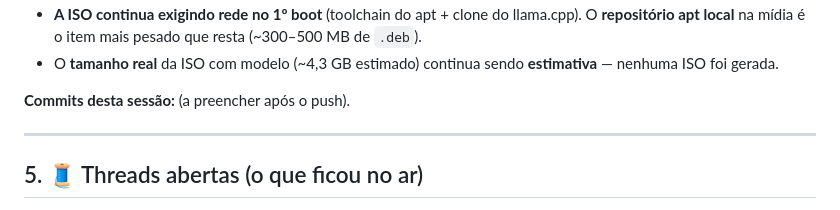
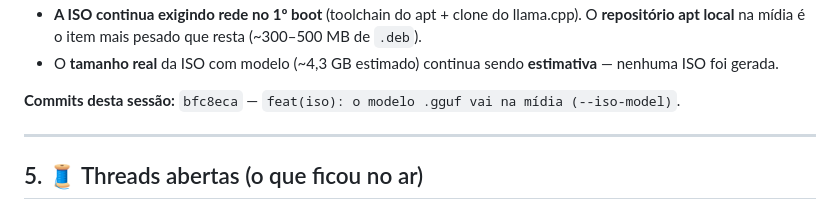
Before and after one commit to xtrempkch-droid/Deep_Rock_IA, a Markdown page: docs/JOURNAL.md, the part around the change. Rendered like a GitHub page.

Commit message:
docs(journal): registrar o commit da sessão #15

```diff
--- a/docs/JOURNAL.md
+++ b/docs/JOURNAL.md
@@ -815,7 +815,7 @@ Ou seja: o usuário estava respondendo ativamente as dúvidas abertas do § 5.3.
 - O **tamanho real** da ISO com modelo (~4,3 GB estimado) continua sendo
   **estimativa** — nenhuma ISO foi gerada.
 
-**Commits desta sessão:** (a preencher após o push).
+**Commits desta sessão:** `bfc8eca` — `feat(iso): o modelo .gguf vai na mídia (--iso-model)`.
 
 ---
 
```
